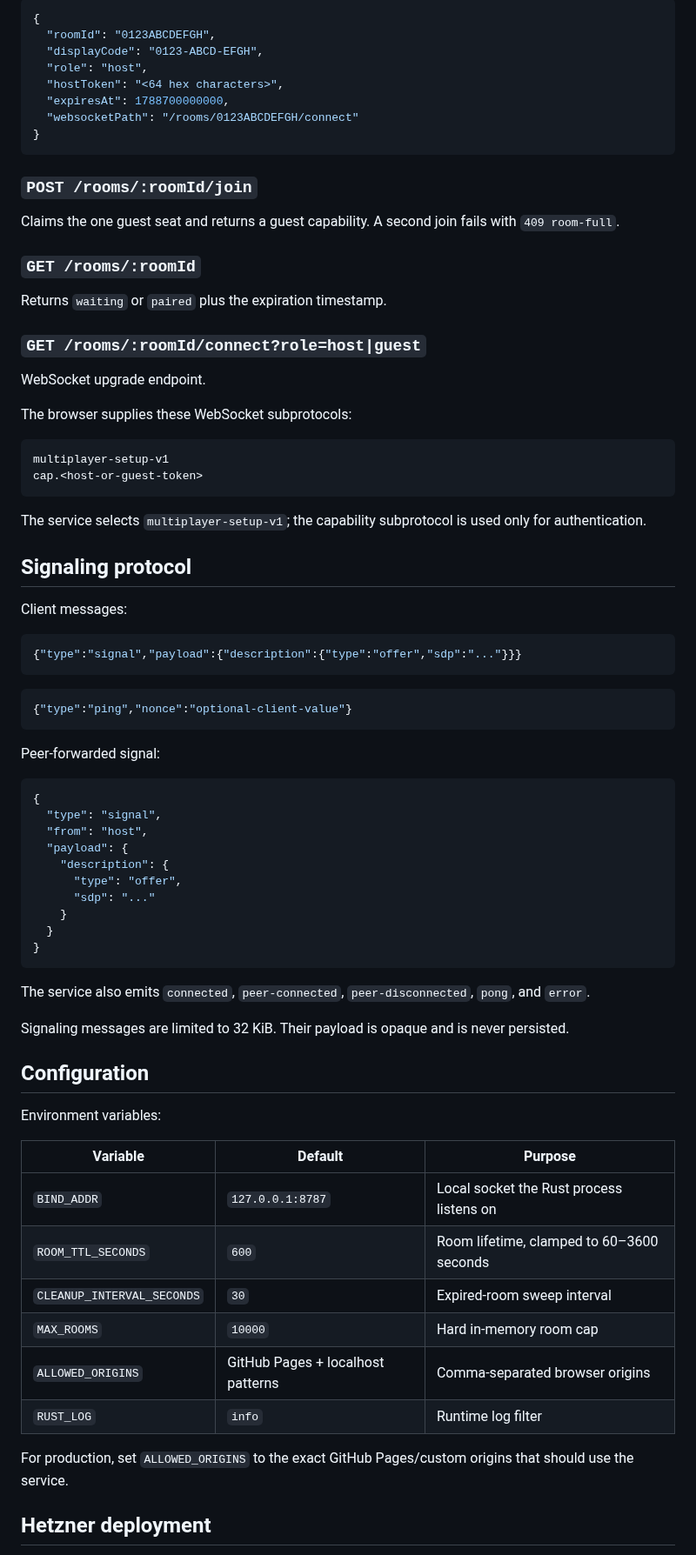
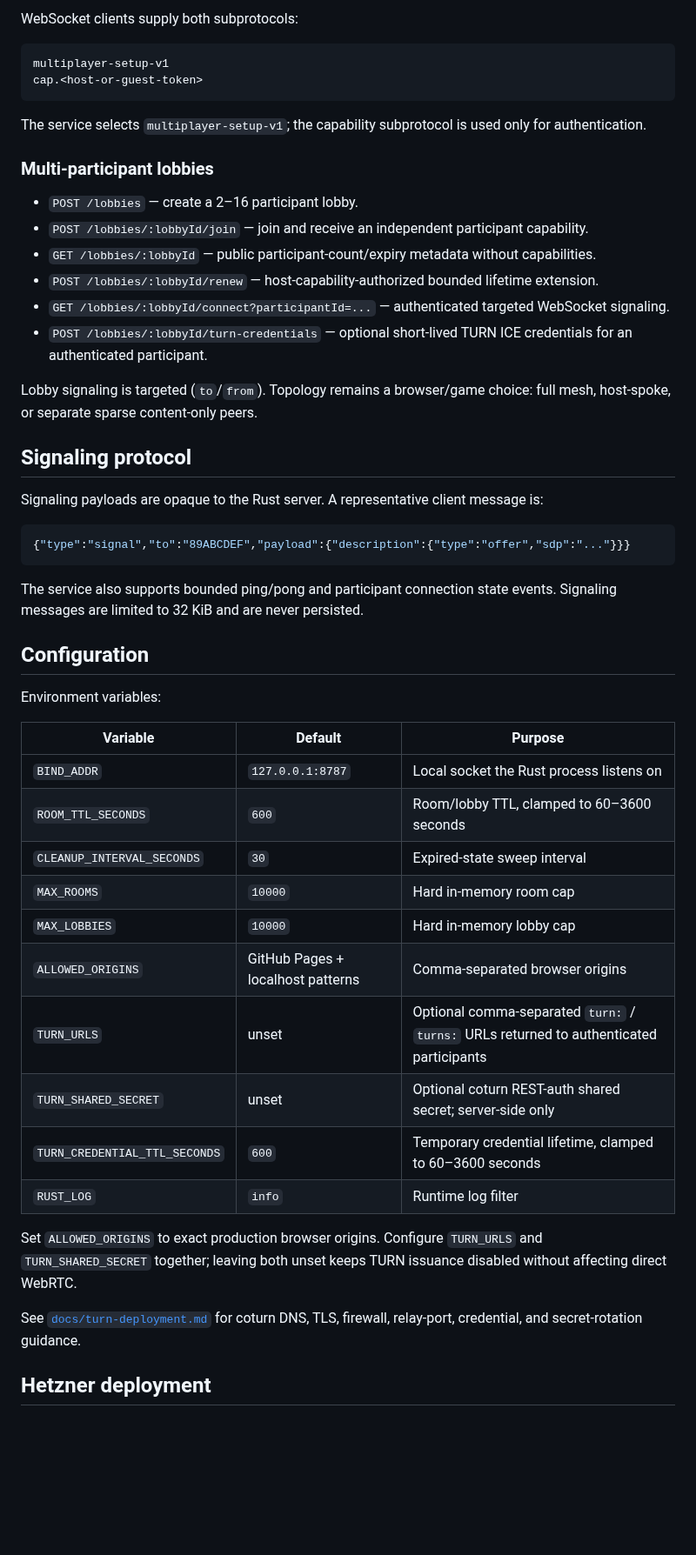
Before and after one commit to moritzbrantner/multiplayer-setup-service, a Markdown page: README.md, the part around one of its changes. Shown at 87% size. Drawn GitHub-style; blank space fills up the shorter version.

````diff
--- a/README.md
+++ b/README.md
@@ -69,28 +68,5 @@ Creates a room and returns the host capability:
 
-```json
-{
-  "roomId": "0123ABCDEFGH",
-  "displayCode": "0123-ABCD-EFGH",
-  "role": "host",
-  "hostToken": "<64 hex characters>",
-  "expiresAt": 1788700000000,
-  "websocketPath": "/rooms/0123ABCDEFGH/connect"
-}
-```
-
-### `POST /rooms/:roomId/join`
-
-Claims the one guest seat and returns a guest capability. A second join fails with `409 room-full`.
-
-### `GET /rooms/:roomId`
-
-Returns `waiting` or `paired` plus the expiration timestamp.
-
-### `GET /rooms/:roomId/connect?role=host|guest`
-
-WebSocket upgrade endpoint.
-
-The browser supplies these WebSocket subprotocols:
+WebSocket clients supply both subprotocols:
 
 ```text
 multiplayer-setup-v1
@@ -99,36 +75,26 @@ cap.<host-or-guest-token>
 
 The service selects `multiplayer-setup-v1`; the capability subprotocol is used only for authentication.
 
+### Multi-participant lobbies
+
+- `POST /lobbies` — create a 2–16 participant lobby.
+- `POST /lobbies/:lobbyId/join` — join and receive an independent participant capability.
+- `GET /lobbies/:lobbyId` — public participant-count/expiry metadata without capabilities.
+- `POST /lobbies/:lobbyId/renew` — host-capability-authorized bounded lifetime extension.
+- `GET /lobbies/:lobbyId/connect?participantId=...` — authenticated targeted WebSocket signaling.
+- `POST /lobbies/:lobbyId/turn-credentials` — optional short-lived TURN ICE credentials for an authenticated participant.
+
+Lobby signaling is targeted (`to`/`from`). Topology remains a browser/game choice: full mesh, host-spoke, or separate sparse content-only peers.
+
 ## Signaling protocol
 
-Client messages:
+Signaling payloads are opaque to the Rust server. A representative client message is:
 
 ```json
-{"type":"signal","payload":{"description":{"type":"offer","sdp":"..."}}}
+{"type":"signal","to":"89ABCDEF","payload":{"description":{"type":"offer","sdp":"..."}}}
 ```
 
-```json
-{"type":"ping","nonce":"optional-client-value"}
-```
-
-Peer-forwarded signal:
-
-```json
-{
-  "type": "signal",
-  "from": "host",
-  "payload": {
-    "description": {
-      "type": "offer",
-      "sdp": "..."
-    }
-  }
-}
-```
-
-The service also emits `connected`, `peer-connected`, `peer-disconnected`, `pong`, and `error`.
-
-Signaling messages are limited to 32 KiB. Their payload is opaque and is never persisted.
+The service also supports bounded ping/pong and participant connection state events. Signaling messages are limited to 32 KiB and are never persisted.
 
 ## Configuration
 
@@ -137,13 +103,19 @@ Environment variables:
 | Variable | Default | Purpose |
 | --- | --- | --- |
 | `BIND_ADDR` | `127.0.0.1:8787` | Local socket the Rust process listens on |
-| `ROOM_TTL_SECONDS` | `600` | Room lifetime, clamped to 60–3600 seconds |
-| `CLEANUP_INTERVAL_SECONDS` | `30` | Expired-room sweep interval |
+| `ROOM_TTL_SECONDS` | `600` | Room/lobby TTL, clamped to 60–3600 seconds |
+| `CLEANUP_INTERVAL_SECONDS` | `30` | Expired-state sweep interval |
 | `MAX_ROOMS` | `10000` | Hard in-memory room cap |
+| `MAX_LOBBIES` | `10000` | Hard in-memory lobby cap |
 | `ALLOWED_ORIGINS` | GitHub Pages + localhost patterns | Comma-separated browser origins |
+| `TURN_URLS` | unset | Optional comma-separated `turn:` / `turns:` URLs returned to authenticated participants |
+| `TURN_SHARED_SECRET` | unset | Optional coturn REST-auth shared secret; server-side only |
+| `TURN_CREDENTIAL_TTL_SECONDS` | `600` | Temporary credential lifetime, clamped to 60–3600 seconds |
 | `RUST_LOG` | `info` | Runtime log filter |
 
-For production, set `ALLOWED_ORIGINS` to the exact GitHub Pages/custom origins that should use the service.
+Set `ALLOWED_ORIGINS` to exact production browser origins. Configure `TURN_URLS` and `TURN_SHARED_SECRET` together; leaving both unset keeps TURN issuance disabled without affecting direct WebRTC.
+
+See [`docs/turn-deployment.md`](docs/turn-deployment.md) for coturn DNS, TLS, firewall, relay-port, credential, and secret-rotation guidance.
 
 ## Hetzner deployment
 
````
Also changed, not shown: other parts of README.md (+42 -77 lines).
